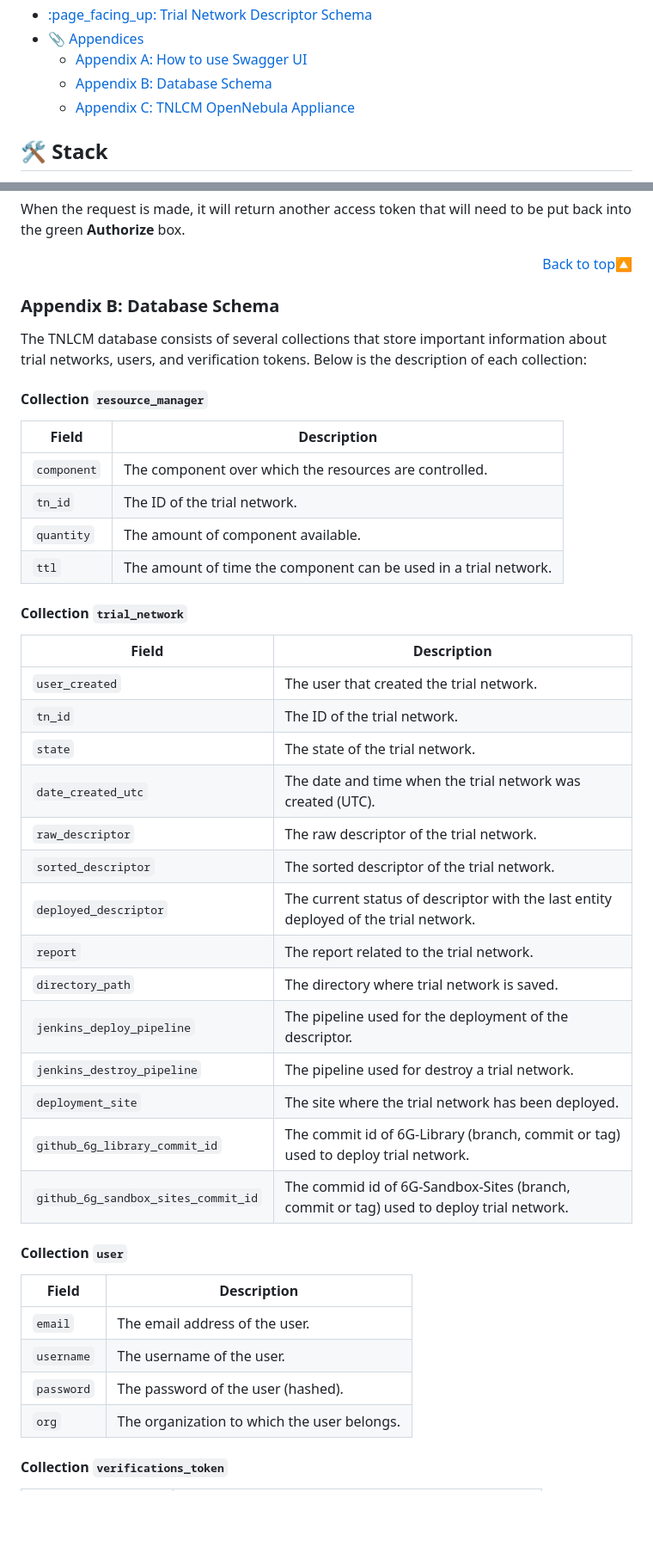
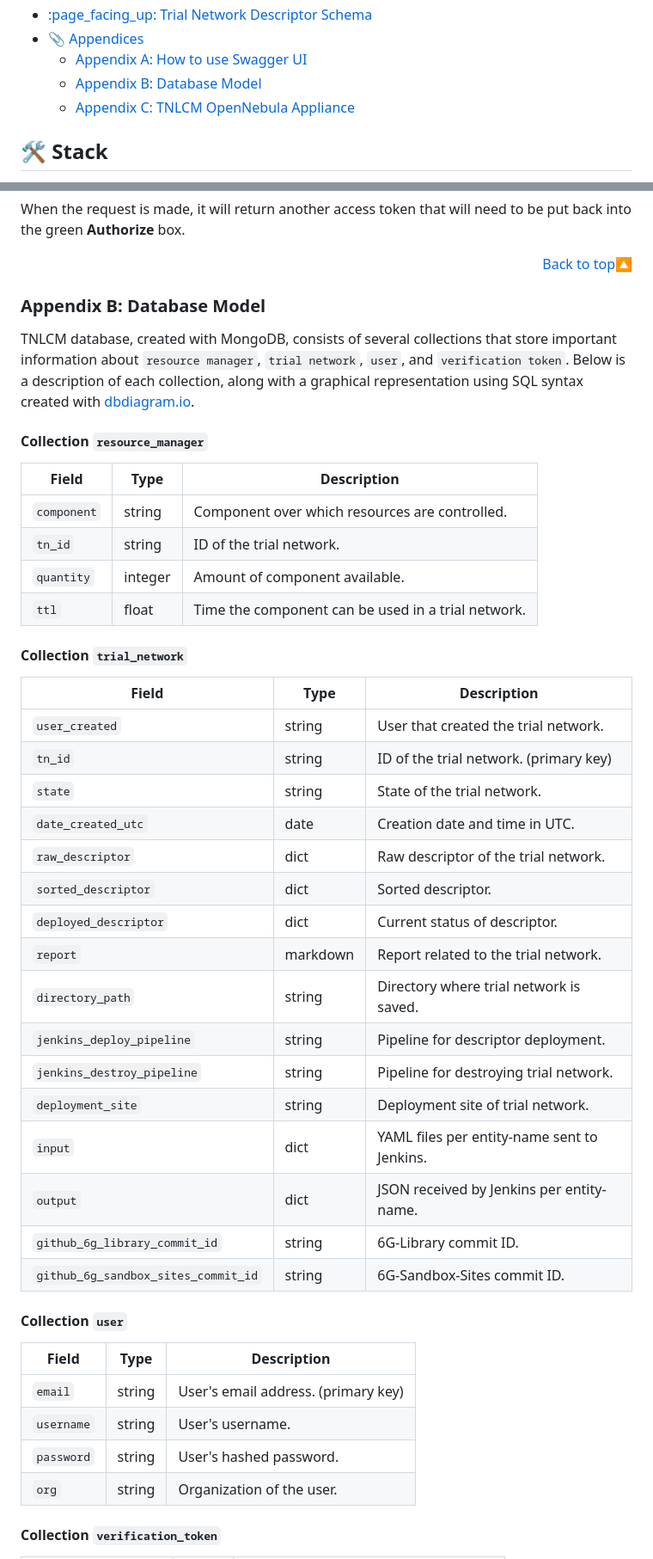
Before and after one commit to 6G-SANDBOX/TNLCM, a Markdown page: docs/README.md, 2 parts joined by grey strips. Shown: that part at 86% size. GitHub-like rendering; folded sections open; blank space fills up the shorter version.

```diff
--- a/docs/README.md
+++ b/docs/README.md
@@ -33,7 +33,7 @@ TNLCM has been designed as a modular application, with the intention of making c
 - [:page\_facing\_up: Trial Network Descriptor Schema](#page_facing_up-trial-network-descriptor-schema)
 - [:paperclip: Appendices](#paperclip-appendices)
   - [Appendix A: How to use Swagger UI](#appendix-a-how-to-use-swagger-ui)
-  - [Appendix B: Database Schema](#appendix-b-database-schema)
+  - [Appendix B: Database Model](#appendix-b-database-model)
   - [Appendix C: TNLCM OpenNebula Appliance](#appendix-c-tnlcm-opennebula-appliance)
 </details>
 
@@ -266,46 +266,48 @@ When the request is made, it will return another access token that will need to
 
 <p align="right"><a href="#readme-top">Back to top&#x1F53C;</a></p>
 
-### Appendix B: Database Schema
+### Appendix B: Database Model
 
-The TNLCM database consists of several collections that store important information about trial networks, users, and verification tokens. Below is the description of each collection:
+TNLCM database, created with MongoDB, consists of several collections that store important information about `resource manager`, `trial network`, `user`, and `verification token`. Below is a description of each collection, along with a graphical representation using SQL syntax created with [dbdiagram.io](https://dbdiagram.io/).
 
 #### Collection `resource_manager` <!-- omit in toc -->
 
-| Field       | Description                                                      |
-| ----------- | ---------------------------------------------------------------- |
-| `component` | The component over which the resources are controlled.           |
-| `tn_id`     | The ID of the trial network.                                     |
-| `quantity`  | The amount of component available.                               |
-| `ttl`       | The amount of time the component can be used in a trial network. |
+| Field       | Type    | Description                                        |
+| ----------- | ------- | -------------------------------------------------- |
+| `component` | string  | Component over which resources are controlled.     |
+| `tn_id`     | string  | ID of the trial network.                           |
+| `quantity`  | integer | Amount of component available.                     |
+| `ttl`       | float   | Time the component can be used in a trial network. |
 
 #### Collection `trial_network` <!-- omit in toc -->
 
-| Field                               | Description                                                                             |
-| ----------------------------------- | --------------------------------------------------------------------------------------- |
-| `user_created`                      | The user that created the trial network.                                                |
-| `tn_id`                             | The ID of the trial network.                                                            |
-| `state`                             | The state of the trial network.                                                         |
-| `date_created_utc`                  | The date and time when the trial network was created (UTC).                             |
-| `raw_descriptor`                    | The raw descriptor of the trial network.                                                |
-| `sorted_descriptor`                 | The sorted descriptor of the trial network.                                             |
-| `deployed_descriptor`               | The current status of descriptor with the last entity deployed of the trial network.    |
-| `report`                            | The report related to the trial network.                                                |
-| `directory_path`                    | The directory where trial network is saved.                                             |
-| `jenkins_deploy_pipeline`           | The pipeline used for the deployment of the descriptor.                                 |
-| `jenkins_destroy_pipeline`          | The pipeline used for destroy a trial network.                                          |
-| `deployment_site`                   | The site where the trial network has been deployed.                                     |
-| `github_6g_library_commit_id`       | The commit id of 6G-Library (branch, commit or tag) used to deploy trial network.       |
-| `github_6g_sandbox_sites_commit_id` | The commid id of 6G-Sandbox-Sites (branch, commit or tag) used to deploy trial network. |
+| Field                               | Type     | Description                                 |
+| ----------------------------------- | -------- | ------------------------------------------- |
+| `user_created`                      | string   | User that created the trial network.        |
+| `tn_id`                             | string   | ID of the trial network. (primary key)      |
+| `state`                             | string   | State of the trial network.                 |
+| `date_created_utc`                  | date     | Creation date and time in UTC.              |
+| `raw_descriptor`                    | dict     | Raw descriptor of the trial network.        |
+| `sorted_descriptor`                 | dict     | Sorted descriptor.                          |
+| `deployed_descriptor`               | dict     | Current status of descriptor.               |
+| `report`                            | markdown | Report related to the trial network.        |
+| `directory_path`                    | string   | Directory where trial network is saved.     |
+| `jenkins_deploy_pipeline`           | string   | Pipeline for descriptor deployment.         |
+| `jenkins_destroy_pipeline`          | string   | Pipeline for destroying trial network.      |
+| `deployment_site`                   | string   | Deployment site of trial network.           |
+| `input`                             | dict     | YAML files per entity-name sent to Jenkins. |
+| `output`                            | dict     | JSON received by Jenkins per entity-name.   |
+| `github_6g_library_commit_id`       | string   | 6G-Library commit ID.                       |
+| `github_6g_sandbox_sites_commit_id` | string   | 6G-Sandbox-Sites commit ID.                 |
 
 #### Collection `user` <!-- omit in toc -->
 
-| Field      | Description                                 |
-| ---------- | ------------------------------------------- |
-| `email`    | The email address of the user.              |
-| `username` | The username of the user.                   |
-| `password` | The password of the user (hashed).          |
-| `org`      | The organization to which the user belongs. |
+| Field      | Type   | Description                         |
+| ---------- | ------ | ----------------------------------- |
+| `email`    | string | User's email address. (primary key) |
+| `username` | string | User's username.                    |
+| `password` | string | User's hashed password.             |
+| `org`      | string | Organization of the user.           |
 
-#### Collection `verifications_token` <!-- omit in toc -->
+#### Collection `verification_token` <!-- omit in toc -->
 
```
Also changed, not shown: other parts of docs/README.md (+15 -5 lines), docs/images/TNLCM_DATABASE_MODEL.png (added).
